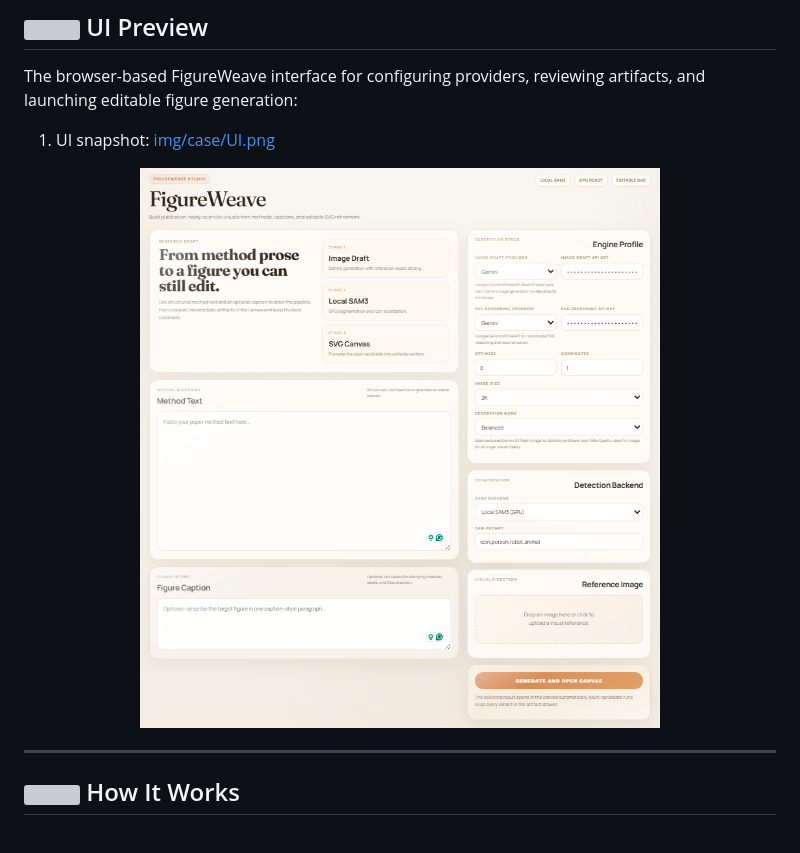
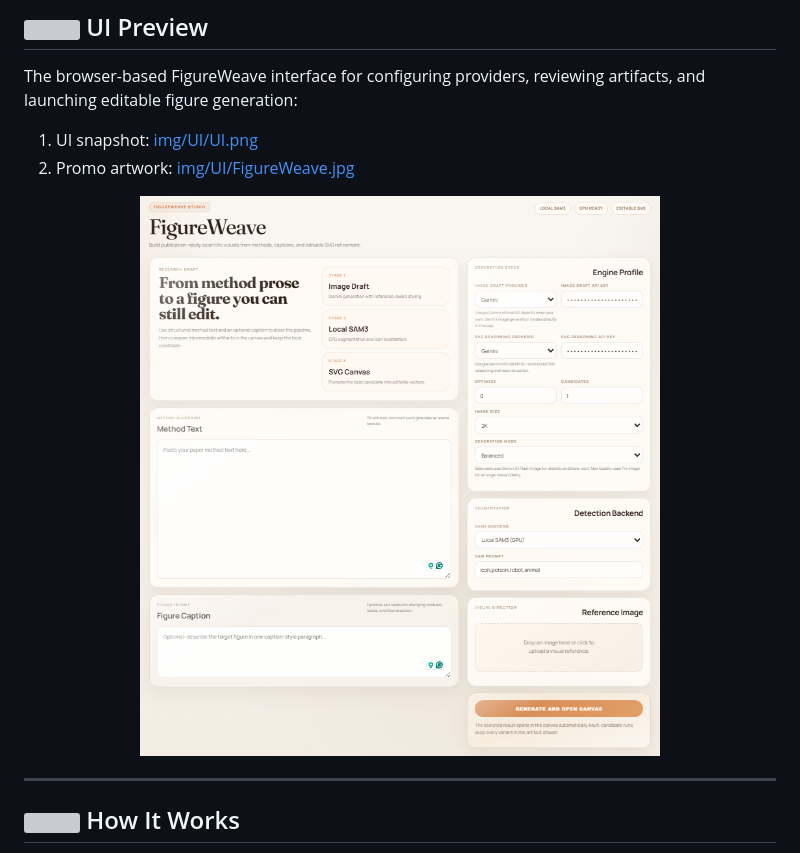
Before and after one commit to Krisocer/FigureWeave, a Markdown page: README.md, the part around one of its changes. Drawn GitHub-style; grey boxes are pictures that could not be loaded.

```diff
--- a/README.md
+++ b/README.md
@@ -117,10 +138,11 @@ This showcase highlights the intended FigureWeave workflow:
 
 The browser-based FigureWeave interface for configuring providers, reviewing artifacts, and launching editable figure generation:
 
-1. UI snapshot: [img/case/UI.png](img/case/UI.png)
+1. UI snapshot: [img/UI/UI.png](img/UI/UI.png)
+2. Promo artwork: [img/UI/FigureWeave.jpg](img/UI/FigureWeave.jpg)
 
 <p align="center">
-  <img src="img/case/UI.png" alt="FigureWeave UI showcase" width="88%"/>
+  <img src="img/UI/UI.png" alt="FigureWeave UI showcase" width="88%"/>
 </p>
 
 ---
```
Also changed, not shown: other parts of README.md (+22 -1 lines), README_ZH.md (+27 -7 lines), img/UI/FigureWeave.jpg (added), img/UI/UI.png (renamed from img/case/UI.png), 8 other files.
